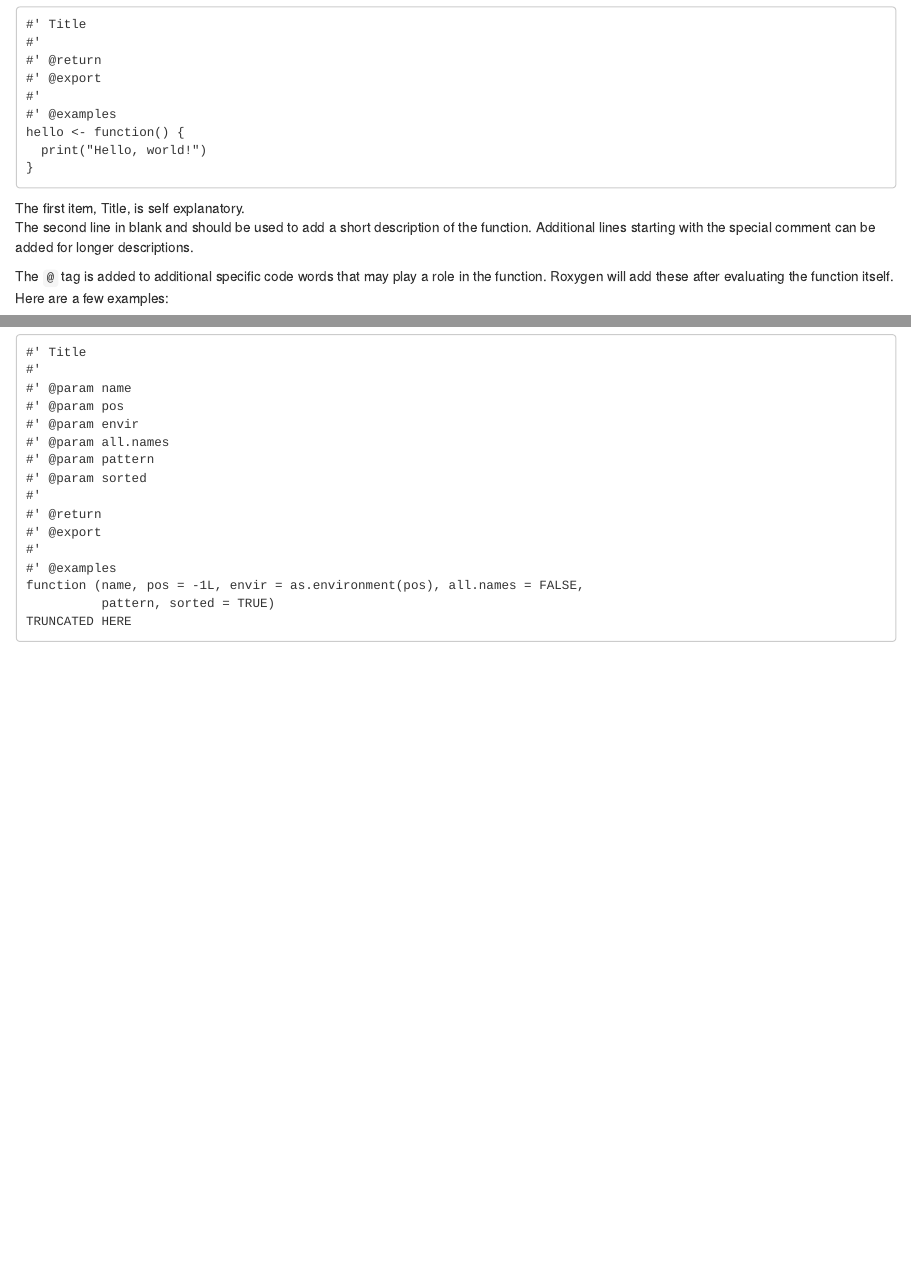
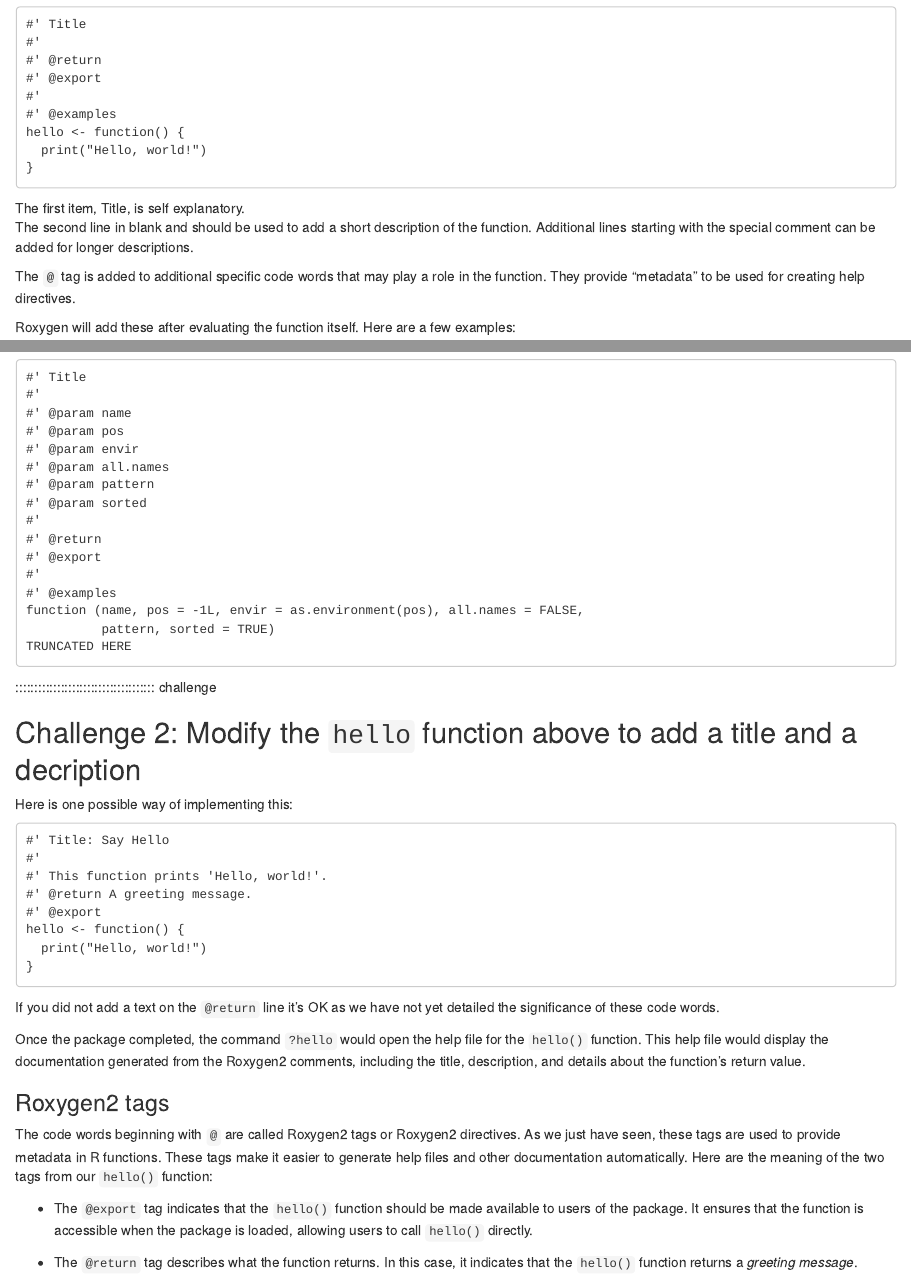
Before and after one commit to erwinlares/intermediate-software-dev-r, an R Markdown document (episodes/documenting.Rmd): the page in a window 1100 px wide, from 900 px down, and a second part further down, joined at a grey line. Rendered offline with R 4.5, knitr and Pandoc, with nearby package versions.

Commit message:
Update documenting.Rmd
Add information about Roxygen2 tag directives

````diff
--- a/episodes/documenting.Rmd
+++ b/episodes/documenting.Rmd
@@ -73,6 +73,8 @@ The second line in blank and should be used to add a short description of the fu
 Additional lines starting with the special comment can be added for longer descriptions.
 
 The **`@`** tag is added to additional specific code words that may play a role in the function.
+They provide "metadata" to be used for creating help directives.
+
 Roxygen will add these after evaluating the function itself. Here are a few examples:
 
 - Parameters (@param)
@@ -111,5 +112,43 @@ function (name, pos = -1L, envir = as.environment(pos), all.names = FALSE,
           pattern, sorted = TRUE)
 TRUNCATED HERE
 ```
+:::::::::::::::::::::::::::::::::
+
+
+::::::::::::::::::::::::::::::::::::: challenge
+
+## Challenge 2: Modify the `hello` function above to add a title and a decription
+
+:::::::::::::::::::::::: solution
+
+Here is one possible way of implementing this:
+
+```
+#' Title: Say Hello
+#'
+#' This function prints 'Hello, world!'.
+#' @return A greeting message.
+#' @export
+hello <- function() {
+  print("Hello, world!")
+}
+```
+
+If you did not add a text on the `@return` line it's OK as we have not yet detailed the significance of these code words.
+
+Once the package completed, the command `?hello` would open the help file for the `hello()` function.
+This help file would display the documentation generated from the Roxygen2 comments, including the title, description, and details about the function’s return value.
 
 :::::::::::::::::::::::::::::::::
+
+### Roxygen2 tags
+
+The code words beginning with `@` are called Roxygen2 tags or Roxygen2 directives.
+As we just have seen, these tags are used to provide metadata in R functions.
+These tags make it easier to generate help files and other documentation automatically.
+Here are the meaning of the two tags from our `hello()` function:
+
+- The `@export` tag indicates that the `hello()` function should be made available to users of the package.
+It ensures that the function is accessible when the package is loaded, allowing users to call `hello()` directly.
+
+- The `@return` tag describes what the function returns. In this case, it indicates that the `hello()` function returns a *greeting message*.
````
Also changed, not shown: episodes/documenting.Rmd (1 more changed lines).
